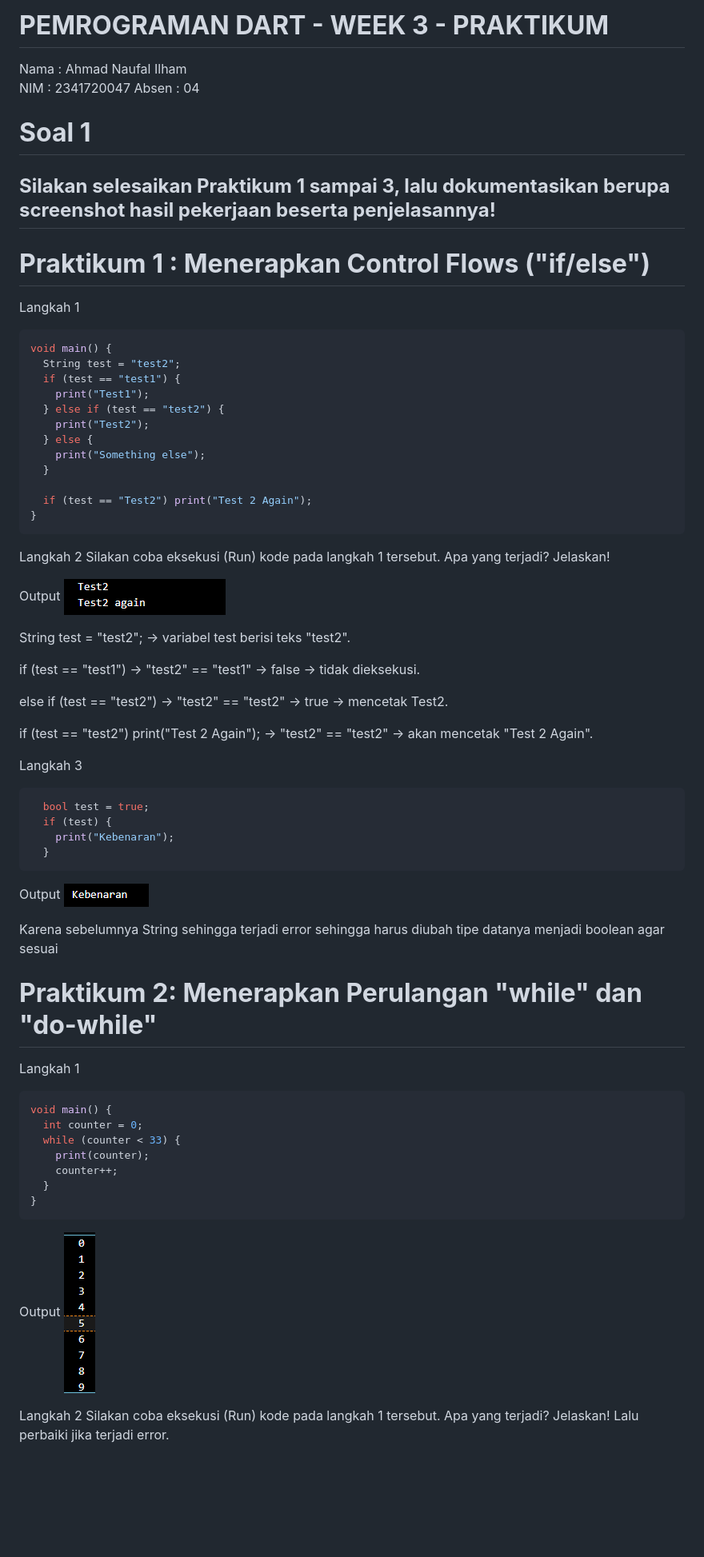
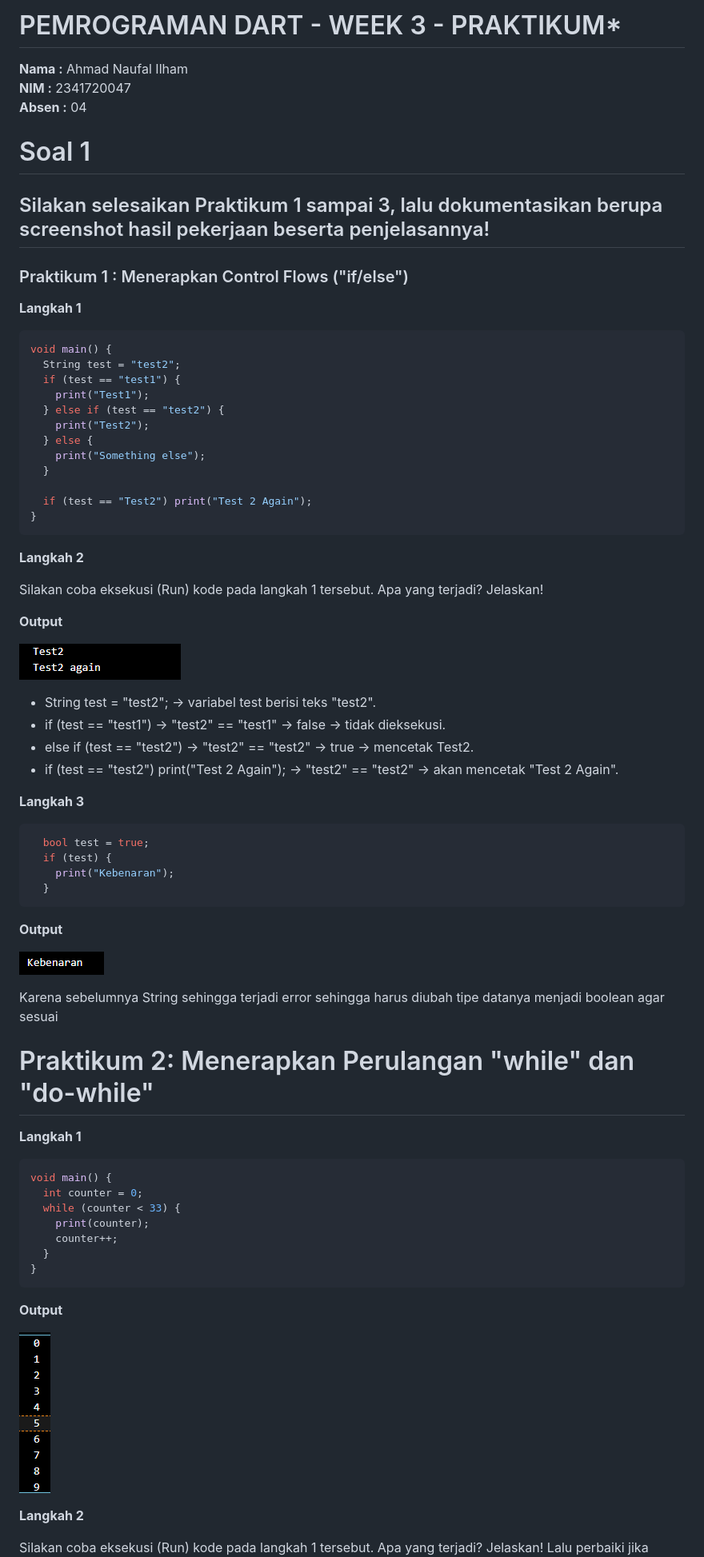
Before and after one commit to scarebats/Mobile-SMT-5, a Markdown page: Week 3/README.md, the part around the change printed below. Shown: that part at 80% size. Rendered like a GitHub page; blank space fills up the shorter version.

````diff
--- a/Week 3/README.md
+++ b/Week 3/README.md
@@ -1,14 +1,14 @@
-# **PEMROGRAMAN DART - WEEK 3 - PRAKTIKUM**
+# PEMROGRAMAN DART - WEEK 3 - PRAKTIKUM*
 
-Nama  : Ahmad Naufal Ilham
-NIM   : 2341720047
-Absen : 04
+**Nama  :** Ahmad Naufal Ilham
+**NIM   :** 2341720047
+**Absen :** 04
 
-# **Soal 1**
-## **Silakan selesaikan Praktikum 1 sampai 3, lalu dokumentasikan berupa screenshot hasil pekerjaan beserta penjelasannya!**
+# Soal 1
+## Silakan selesaikan Praktikum 1 sampai 3, lalu dokumentasikan berupa screenshot hasil pekerjaan beserta penjelasannya!
 
-# **Praktikum 1 : Menerapkan Control Flows ("if/else")**
-Langkah 1
+### Praktikum 1 : Menerapkan Control Flows ("if/else")
+**Langkah 1**
 
 ```dart
 void main() {
@@ -25,25 +25,21 @@ void main() {
 }
 ```
 
-Langkah 2
+**Langkah 2**
+
 Silakan coba eksekusi (Run) kode pada langkah 1 tersebut. Apa yang terjadi? Jelaskan!
 
-Output
+**Output**
+
 ![](img/image6.png)
 
-String test = "test2";
-→ variabel test berisi teks "test2".
+- String test = "test2"; → variabel test berisi teks "test2".
+- if (test == "test1") → "test2" == "test1" → false → tidak dieksekusi.
+- else if (test == "test2") → "test2" == "test2" → true → mencetak Test2.
+- if (test == "test2") print("Test 2 Again"); → "test2" == "test2" → akan mencetak "Test 2 Again".
 
-if (test == "test1")
-→ "test2" == "test1" → false → tidak dieksekusi.
+**Langkah 3**
 
-else if (test == "test2")
-→ "test2" == "test2" → true → mencetak Test2.
-
-if (test == "test2") print("Test 2 Again");
-→ "test2" == "test2" → akan mencetak "Test 2 Again".
-
-Langkah 3
 ```dart
   bool test = true;
   if (test) {
@@ -51,13 +47,15 @@ Langkah 3
   }
 ```
 
-Output
+**Output**
+
 ![](img/image1.png)
 
 Karena sebelumnya String sehingga terjadi error sehingga harus diubah tipe datanya menjadi boolean agar sesuai
 
-# **Praktikum 2: Menerapkan Perulangan "while" dan "do-while"**
-Langkah 1
+# Praktikum 2: Menerapkan Perulangan "while" dan "do-while"
+**Langkah 1**
+
 ```dart
 void main() {
   int counter = 0;
@@ -68,9 +66,11 @@ void main() {
 }
 ```
 
-Output
+**Output**
+
 ![](img/image2.png)
 
-Langkah 2
+**Langkah 2**
+
 Silakan coba eksekusi (Run) kode pada langkah 1 tersebut. Apa yang terjadi? Jelaskan! Lalu perbaiki jika terjadi error.
 
````
Also changed, not shown: other parts of Week 3/README.md (+30 -30 lines).
